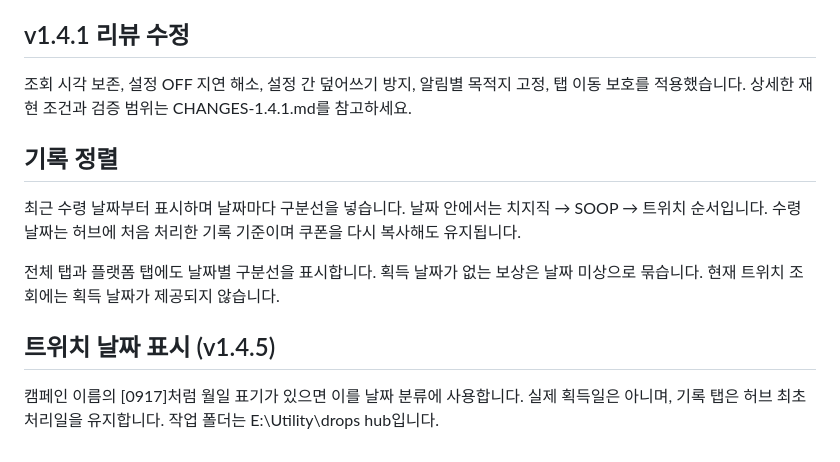
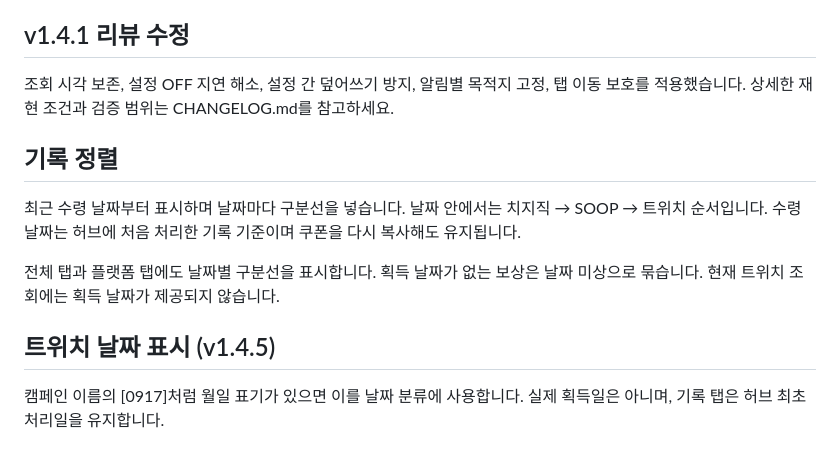
Before and after one commit to Hwiyeongs/stream-drops-hub, a Markdown page: README.md, the part around the change. GitHub-like rendering.

Commit message:
docs: remove local folder path and update changelog link in README

```diff
--- a/README.md
+++ b/README.md
@@ -63,7 +63,7 @@ node tests/regression.test.js
 
 ## v1.4.1 리뷰 수정
 
-조회 시각 보존, 설정 OFF 지연 해소, 설정 간 덮어쓰기 방지, 알림별 목적지 고정, 탭 이동 보호를 적용했습니다. 상세한 재현 조건과 검증 범위는 CHANGES-1.4.1.md를 참고하세요.
+조회 시각 보존, 설정 OFF 지연 해소, 설정 간 덮어쓰기 방지, 알림별 목적지 고정, 탭 이동 보호를 적용했습니다. 상세한 재현 조건과 검증 범위는 CHANGELOG.md를 참고하세요.
 
 ## 기록 정렬
 
@@ -73,4 +73,4 @@ node tests/regression.test.js
 
 ## 트위치 날짜 표시 (v1.4.5)
 
-캠페인 이름의 [0917]처럼 월일 표기가 있으면 이를 날짜 분류에 사용합니다. 실제 획득일은 아니며, 기록 탭은 허브 최초 처리일을 유지합니다. 작업 폴더는 E:\Utility\drops hub입니다.
+캠페인 이름의 [0917]처럼 월일 표기가 있으면 이를 날짜 분류에 사용합니다. 실제 획득일은 아니며, 기록 탭은 허브 최초 처리일을 유지합니다.
```
